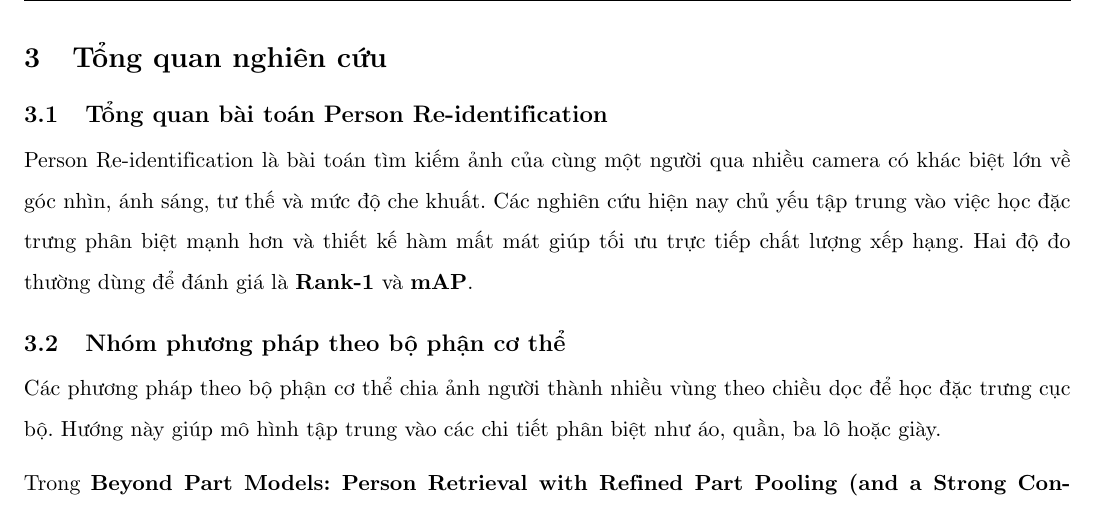
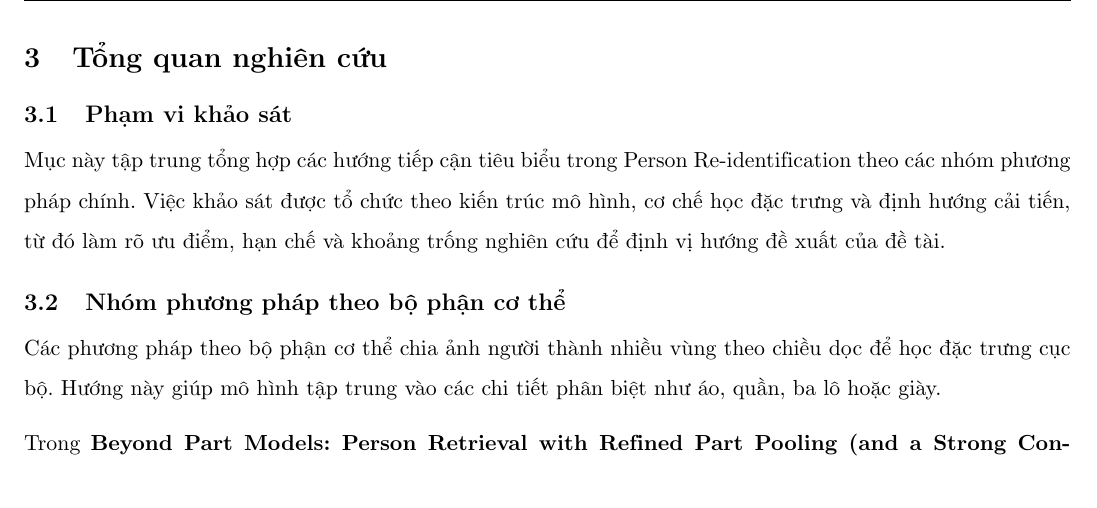
Before and after one commit to TrucmaiUS/K23-TGMT, a LaTeX document (Proposal/main.tex, which reads Proposal/section/content/3-Tong quan.tex): part of page 6 of 11, cut so that both start at the same text. Compiled offline with pdfLaTeX.

Commit message:
Sửa 3.1

```diff
--- a/Proposal/section/content/3-Tong quan.tex
+++ b/Proposal/section/content/3-Tong quan.tex
@@ -1,7 +1,7 @@
 \section{Tổng quan nghiên cứu}
 
-\subsection{Tổng quan bài toán Person Re-identification}
-Person Re-identification là bài toán tìm kiếm ảnh của cùng một người qua nhiều camera có khác biệt lớn về góc nhìn, ánh sáng, tư thế và mức độ che khuất. Các nghiên cứu hiện nay chủ yếu tập trung vào việc học đặc trưng phân biệt mạnh hơn và thiết kế hàm mất mát giúp tối ưu trực tiếp chất lượng xếp hạng. Hai độ đo thường dùng để đánh giá là \textbf{Rank-1} và \textbf{mAP}.
+\subsection{Phạm vi khảo sát}
+Mục này tập trung tổng hợp các hướng tiếp cận tiêu biểu trong Person Re-identification theo các nhóm phương pháp chính. Việc khảo sát được tổ chức theo kiến trúc mô hình, cơ chế học đặc trưng và định hướng cải tiến, từ đó làm rõ ưu điểm, hạn chế và khoảng trống nghiên cứu để định vị hướng đề xuất của đề tài.
 
 \subsection{Nhóm phương pháp theo bộ phận cơ thể}
 Các phương pháp theo bộ phận cơ thể chia ảnh người thành nhiều vùng theo chiều dọc để học đặc trưng cục bộ. Hướng này giúp mô hình tập trung vào các chi tiết phân biệt như áo, quần, ba lô hoặc giày.
```
